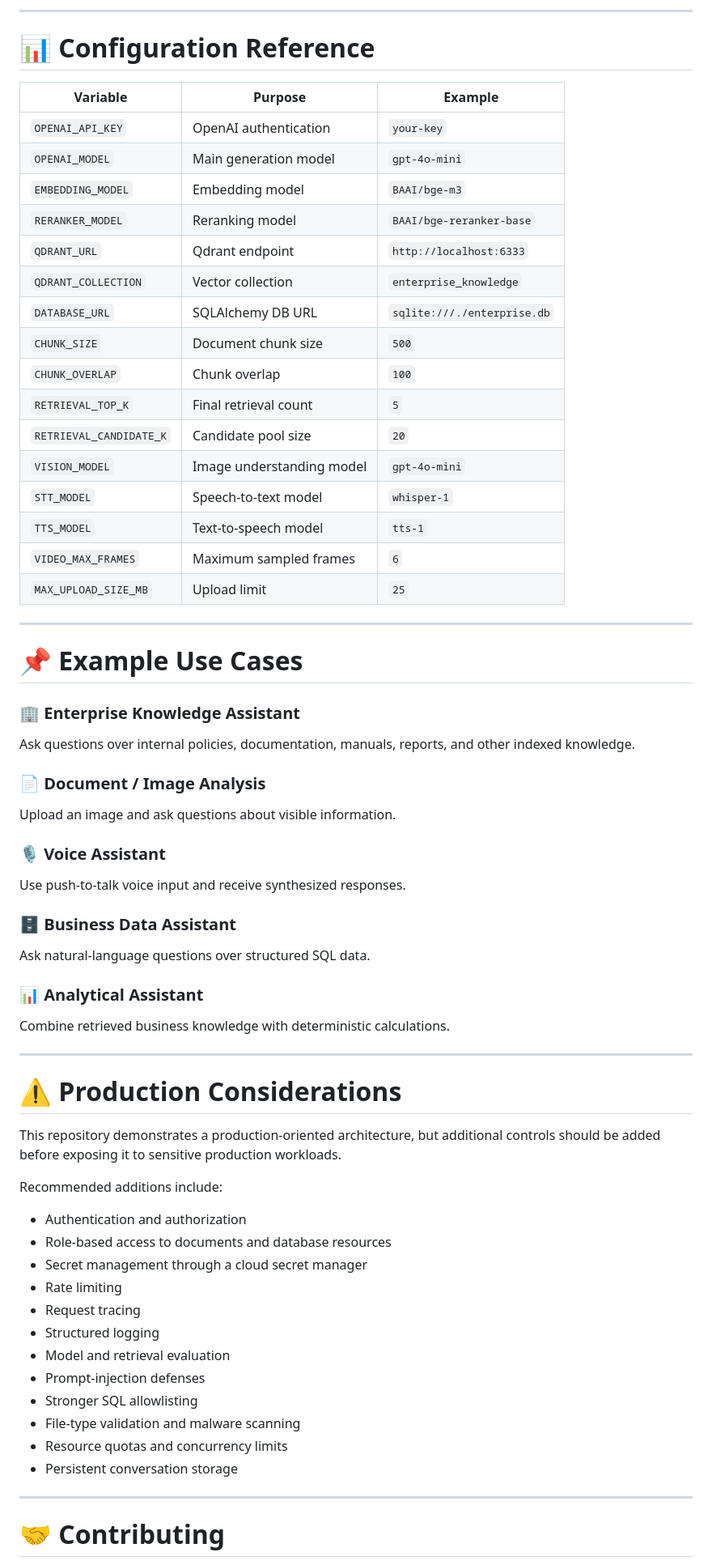
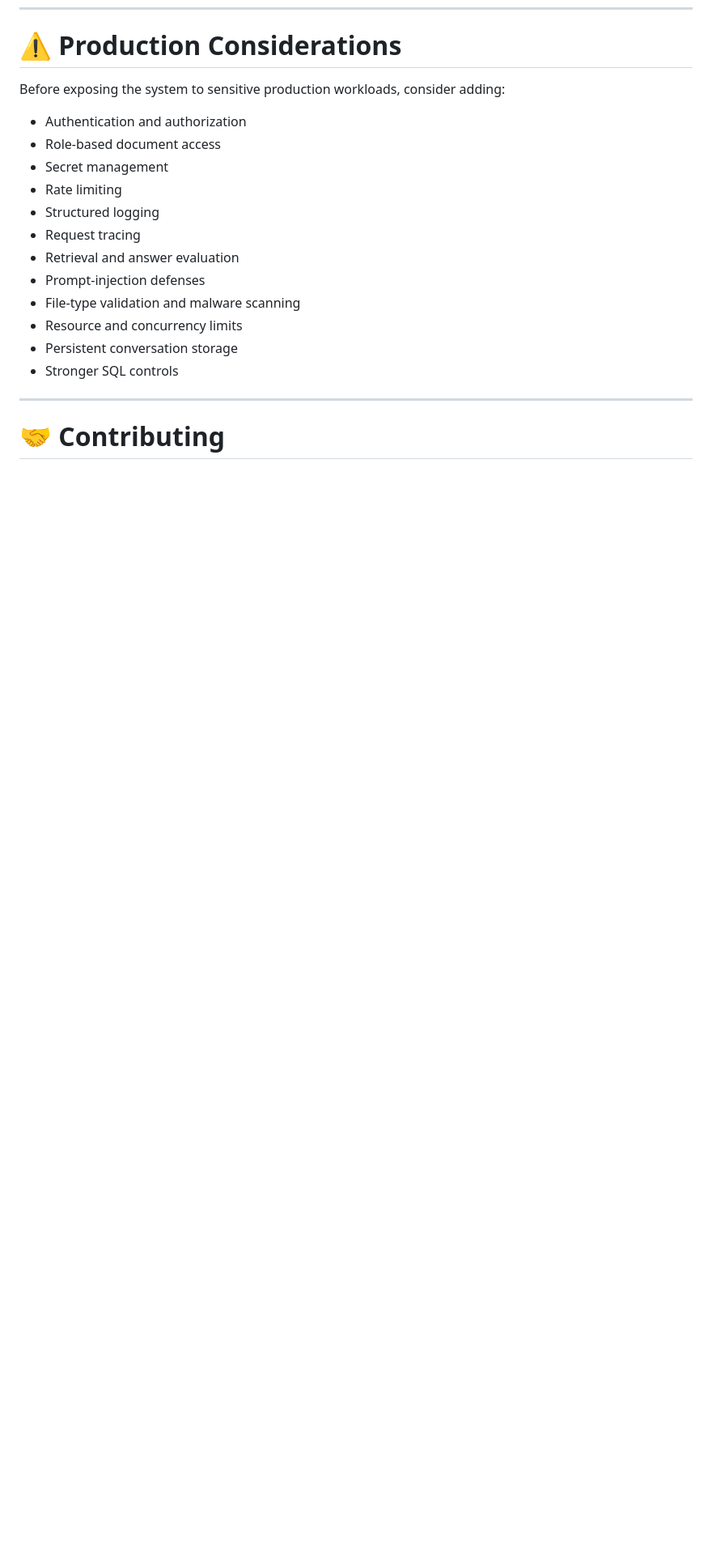
Before and after one commit to srideepgit/Multimodal-AI-Agent-and-Hybrid-RAG, a Markdown page: README.md, the part around one of its changes. Shown at 81% size. GitHub-like rendering; blank space fills up the shorter version.

```diff
--- a/README.md
+++ b/README.md
@@ -1117,70 +1136,19 @@ These are roadmap items rather than claims about the current implementation.
----
-
-# 📊 Configuration Reference
-
-| Variable | Purpose | Example |
-|---|---|---|
-| `OPENAI_API_KEY` | OpenAI authentication | `your-key` |
-| `OPENAI_MODEL` | Main generation model | `gpt-4o-mini` |
-| `EMBEDDING_MODEL` | Embedding model | `BAAI/bge-m3` |
-| `RERANKER_MODEL` | Reranking model | `BAAI/bge-reranker-base` |
-| `QDRANT_URL` | Qdrant endpoint | `http://localhost:6333` |
-| `QDRANT_COLLECTION` | Vector collection | `enterprise_knowledge` |
-| `DATABASE_URL` | SQLAlchemy DB URL | `sqlite:///./enterprise.db` |
-| `CHUNK_SIZE` | Document chunk size | `500` |
-| `CHUNK_OVERLAP` | Chunk overlap | `100` |
-| `RETRIEVAL_TOP_K` | Final retrieval count | `5` |
-| `RETRIEVAL_CANDIDATE_K` | Candidate pool size | `20` |
-| `VISION_MODEL` | Image understanding model | `gpt-4o-mini` |
-| `STT_MODEL` | Speech-to-text model | `whisper-1` |
-| `TTS_MODEL` | Text-to-speech model | `tts-1` |
-| `VIDEO_MAX_FRAMES` | Maximum sampled frames | `6` |
-| `MAX_UPLOAD_SIZE_MB` | Upload limit | `25` |
-
----
-
-# 📌 Example Use Cases
-
-### 🏢 Enterprise Knowledge Assistant
-
-Ask questions over internal policies, documentation, manuals, reports, and other indexed knowledge.
-
-### 📄 Document / Image Analysis
-
-Upload an image and ask questions about visible information.
-
-### 🎙️ Voice Assistant
-
-Use push-to-talk voice input and receive synthesized responses.
-
-### 🗄️ Business Data Assistant
-
-Ask natural-language questions over structured SQL data.
-
-### 📊 Analytical Assistant
-
-Combine retrieved business knowledge with deterministic calculations.
-
----
-
 # ⚠️ Production Considerations
 
-This repository demonstrates a production-oriented architecture, but additional controls should be added before exposing it to sensitive production workloads.
-
-Recommended additions include:
+Before exposing the system to sensitive production workloads, consider adding:
 
 - Authentication and authorization
-- Role-based access to documents and database resources
-- Secret management through a cloud secret manager
+- Role-based document access
+- Secret management
 - Rate limiting
+- Structured logging
 - Request tracing
-- Structured logging
-- Model and retrieval evaluation
+- Retrieval and answer evaluation
 - Prompt-injection defenses
-- Stronger SQL allowlisting
 - File-type validation and malware scanning
-- Resource quotas and concurrency limits
+- Resource and concurrency limits
 - Persistent conversation storage
+- Stronger SQL controls
 
 ---
 
```
Also changed, not shown: other parts of README.md (+138 -119 lines).
